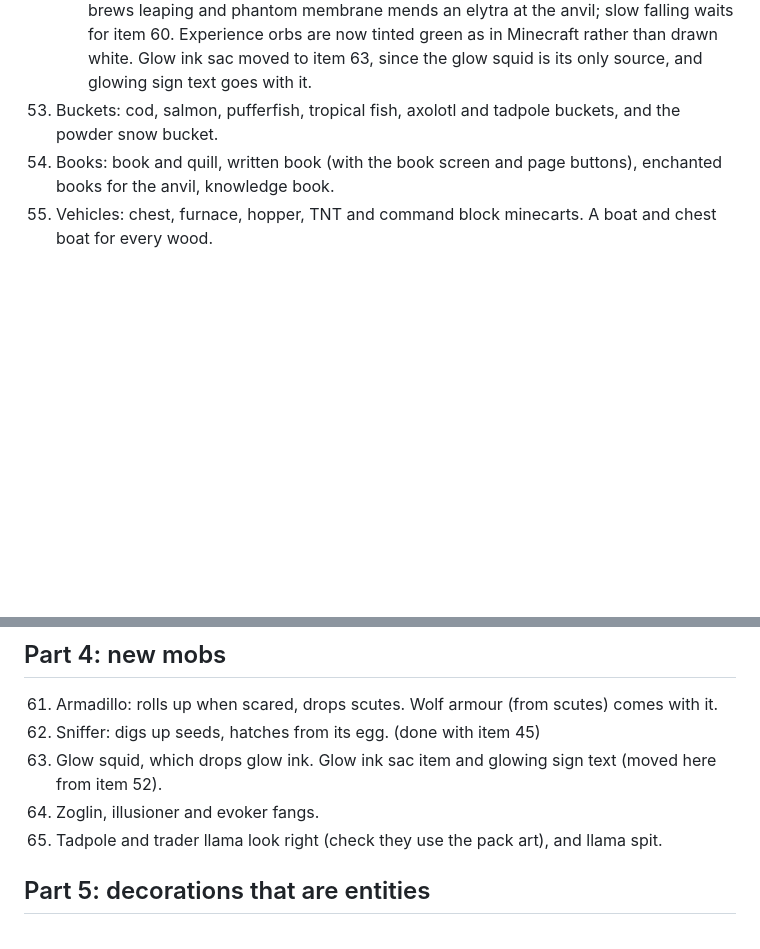
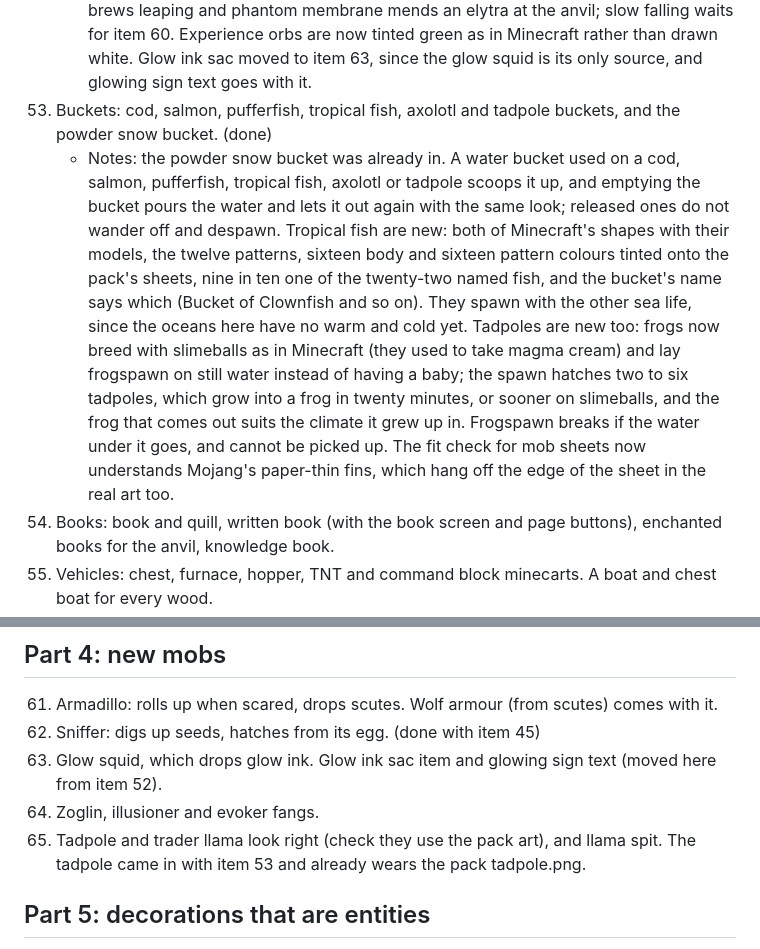
Before and after one commit to TimothyKitson/browsercraft, a Markdown page: docs/PACK-TODO.md, 2 parts joined by grey strips. Drawn GitHub-style; blank space fills up the shorter version.

Commit message:
Mark item 53 done
Co-Authored-By: Claude Opus 5.5 <noreply@anthropic.com>
Claude-Session: https://claude.ai/code/session_01Ln1pwiaMDZubC8nEQFeia6

```diff
--- a/docs/PACK-TODO.md
+++ b/docs/PACK-TODO.md
@@ -224,7 +224,8 @@ Everything in the 1.21 textures zip the game doesn't use yet, turned into work.
     - Notes: part IV was already in from earlier items. Golden apples give absorption and regeneration with the 1.21.1 strengths, and the enchanted one also resistance and fire resistance and only turns up in desert temples and bastions, as it has no recipe. Absorption hearts sit above the health row and take blows first. Rotten flesh gives hunger 80% of the time, which drains food faster and turns the food row green; spider eyes poison and poisonous potatoes do 60% of the time. Zombies, husks, drowned and zombie villagers drop rotten flesh, spiders and cave spiders drop eyes, and a ripe potato crop is poisonous about one time in fifty. Stews and beetroot soup hand the bowl back. A suspicious stew remembers the flower it was made with and gives that flower's effect for 1.21.1's time; wither is the only one not in the game yet, so the wither rose gives poison until item 73. Blindness from the stew darkens the fog only on the simple renderer for now. Effect icons now come from one place, which also fixes the HUD for the new effects.
 52. Drops and materials: rabbit hide and foot, phantom membrane, prismarine shard and crystals, nautilus shell, heart of the sea, echo shard, disc fragment, dragon's breath, glow ink sac, iron nugget, charcoal, clay ball, quartz, amethyst shard, bottle o' enchanting. (done)
     - Notes: nautilus shell, heart of the sea, echo shard, iron nugget, clay ball, quartz and amethyst shard were already in. Rabbits drop hide and one time in ten a foot, phantoms their membrane, and guardians shards with the 1.21.1 cod-or-crystals roll (the elder one a wet sponge, no longer a sea lantern). Shards and crystals make prismarine, bricks, dark prismarine and sea lanterns, and a sea lantern breaks into two or three crystals (glowstone now gives two to four dust). Four hides make leather. Logs fire into charcoal, which burns like coal and stands in for it in every recipe but the coal block. Bottles o' enchanting are thrown, arc, and break into 3 to 11 experience; a master cleric sells them and they turn up in outposts, shipwrecks and ancient cities, and the cleric's trades are now 1.21.1's. Disc fragments are in ancient city chests; the disc they make comes in item 58. Dragon's breath is bottled from the dragon's breath cloud, and waits for lingering potions in item 60. The rabbit's foot brews leaping and phantom membrane mends an elytra at the anvil; slow falling waits for item 60. Experience orbs are now tinted green as in Minecraft rather than drawn white. Glow ink sac moved to item 63, since the glow squid is its only source, and glowing sign text goes with it.
-53. Buckets: cod, salmon, pufferfish, tropical fish, axolotl and tadpole buckets, and the powder snow bucket.
+53. Buckets: cod, salmon, pufferfish, tropical fish, axolotl and tadpole buckets, and the powder snow bucket. (done)
+    - Notes: the powder snow bucket was already in. A water bucket used on a cod, salmon, pufferfish, tropical fish, axolotl or tadpole scoops it up, and emptying the bucket pours the water and lets it out again with the same look; released ones do not wander off and despawn. Tropical fish are new: both of Minecraft's shapes with their models, the twelve patterns, sixteen body and sixteen pattern colours tinted onto the pack's sheets, nine in ten one of the twenty-two named fish, and the bucket's name says which (Bucket of Clownfish and so on). They spawn with the other sea life, since the oceans here have no warm and cold yet. Tadpoles are new too: frogs now breed with slimeballs as in Minecraft (they used to take magma cream) and lay frogspawn on still water instead of having a baby; the spawn hatches two to six tadpoles, which grow into a frog in twenty minutes, or sooner on slimeballs, and the frog that comes out suits the climate it grew up in. Frogspawn breaks if the water under it goes, and cannot be picked up. The fit check for mob sheets now understands Mojang's paper-thin fins, which hang off the edge of the sheet in the real art too.
 54. Books: book and quill, written book (with the book screen and page buttons), enchanted books for the anvil, knowledge book.
 55. Vehicles: chest, furnace, hopper, TNT and command block minecarts. A boat and chest boat for every wood.
 56. Spawn eggs for every mob, coloured by mob.
@@ -239,7 +240,7 @@ Everything in the 1.21 textures zip the game doesn't use yet, turned into work.
 62. Sniffer: digs up seeds, hatches from its egg. (done with item 45)
 63. Glow squid, which drops glow ink. Glow ink sac item and glowing sign text (moved here from item 52).
 64. Zoglin, illusioner and evoker fangs.
-65. Tadpole and trader llama look right (check they use the pack art), and llama spit.
+65. Tadpole and trader llama look right (check they use the pack art), and llama spit. The tadpole came in with item 53 and already wears the pack tadpole.png.
 
 ## Part 5: decorations that are entities
 
```
